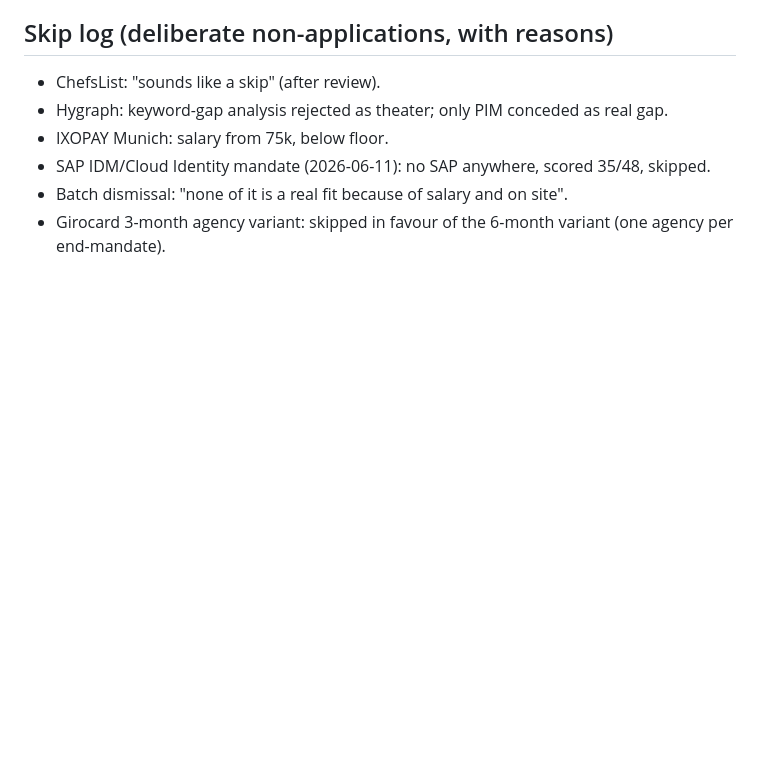
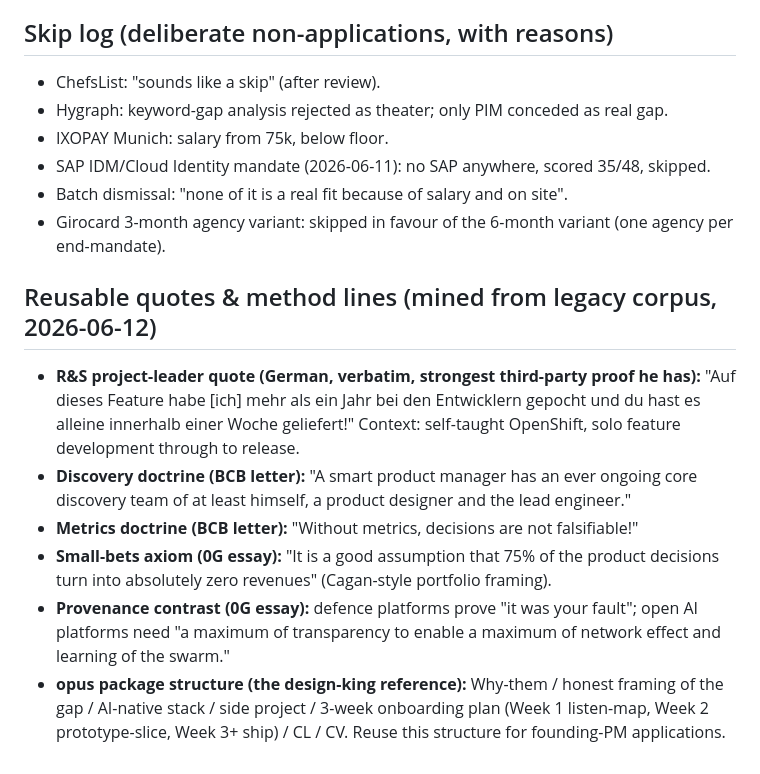
Before and after one commit to hilbertp/job-bot, a Markdown page: data/applications/STORIES_AND_VOICE.md, the part around the change. Drawn GitHub-style; blank space fills up the shorter version.

```diff
--- a/data/applications/STORIES_AND_VOICE.md
+++ b/data/applications/STORIES_AND_VOICE.md
@@ -61,3 +61,12 @@ Last updated: 2026-06-11 (phase 2: transcript mining complete). Quotes verbatim
 - SAP IDM/Cloud Identity mandate (2026-06-11): no SAP anywhere, scored 35/48, skipped.
 - Batch dismissal: "none of it is a real fit because of salary and on site".
 - Girocard 3-month agency variant: skipped in favour of the 6-month variant (one agency per end-mandate).
+
+## Reusable quotes & method lines (mined from legacy corpus, 2026-06-12)
+
+- **R&S project-leader quote (German, verbatim, strongest third-party proof he has):** "Auf dieses Feature habe [ich] mehr als ein Jahr bei den Entwicklern gepocht und du hast es alleine innerhalb einer Woche geliefert!" Context: self-taught OpenShift, solo feature development through to release.
+- **Discovery doctrine (BCB letter):** "A smart product manager has an ever ongoing core discovery team of at least himself, a product designer and the lead engineer."
+- **Metrics doctrine (BCB letter):** "Without metrics, decisions are not falsifiable!"
+- **Small-bets axiom (0G essay):** "It is a good assumption that 75% of the product decisions turn into absolutely zero revenues" (Cagan-style portfolio framing).
+- **Provenance contrast (0G essay):** defence platforms prove "it was your fault"; open AI platforms need "a maximum of transparency to enable a maximum of network effect and learning of the swarm."
+- **opus package structure (the design-king reference):** Why-them / honest framing of the gap / AI-native stack / side project / 3-week onboarding plan (Week 1 listen-map, Week 2 prototype-slice, Week 3+ ship) / CL / CV. Reuse this structure for founding-PM applications.
```
Also changed, not shown: data/applications/PROFILE.md (+26 -0 lines).
